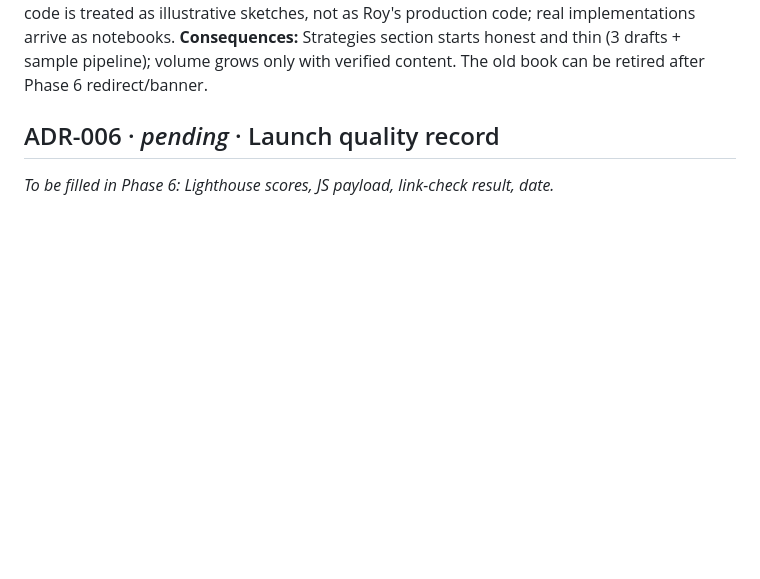
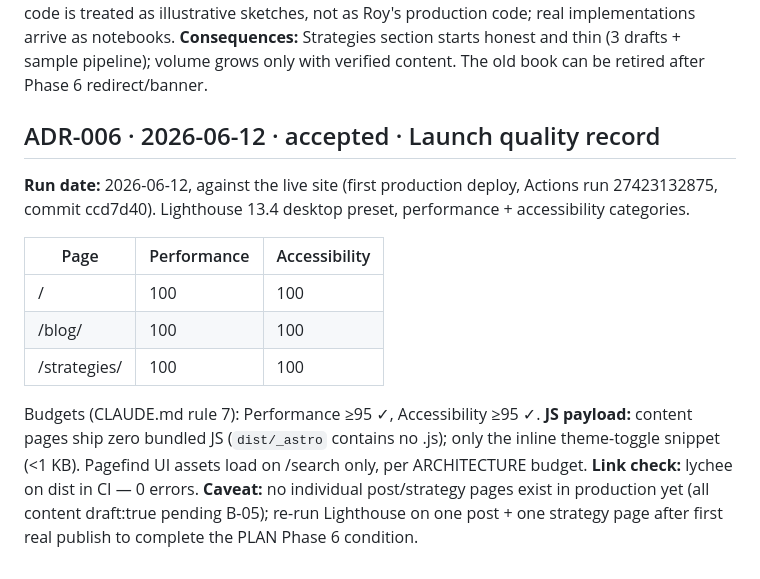
Before and after one commit to royywn/royywn.github.io, a Markdown page: DECISIONS.md, the part around the change. Rendered like a GitHub page; blank space fills up the shorter version.

```diff
--- a/DECISIONS.md
+++ b/DECISIONS.md
@@ -83,5 +83,21 @@ sketches, not as Roy's production code; real implementations arrive as notebooks
 pipeline); volume grows only with verified content. The old book can be retired
 after Phase 6 redirect/banner.
 
-## ADR-006 · _pending_ · Launch quality record
-_To be filled in Phase 6: Lighthouse scores, JS payload, link-check result, date._
+## ADR-006 · 2026-06-12 · accepted · Launch quality record
+**Run date:** 2026-06-12, against the live site (first production deploy,
+Actions run 27423132875, commit ccd7d40). Lighthouse 13.4 desktop preset,
+performance + accessibility categories.
+
+| Page | Performance | Accessibility |
+|---|---|---|
+| / | 100 | 100 |
+| /blog/ | 100 | 100 |
+| /strategies/ | 100 | 100 |
+
+Budgets (CLAUDE.md rule 7): Performance ≥95 ✓, Accessibility ≥95 ✓.
+**JS payload:** content pages ship zero bundled JS (`dist/_astro` contains no .js);
+only the inline theme-toggle snippet (<1 KB). Pagefind UI assets load on /search
+only, per ARCHITECTURE budget. **Link check:** lychee on dist in CI — 0 errors.
+**Caveat:** no individual post/strategy pages exist in production yet (all content
+draft:true pending B-05); re-run Lighthouse on one post + one strategy page after
+first real publish to complete the PLAN Phase 6 condition.
```
Also changed, not shown: BLOCKERS.md (+9 -0 lines), PLAN.md (+20 -6 lines).
